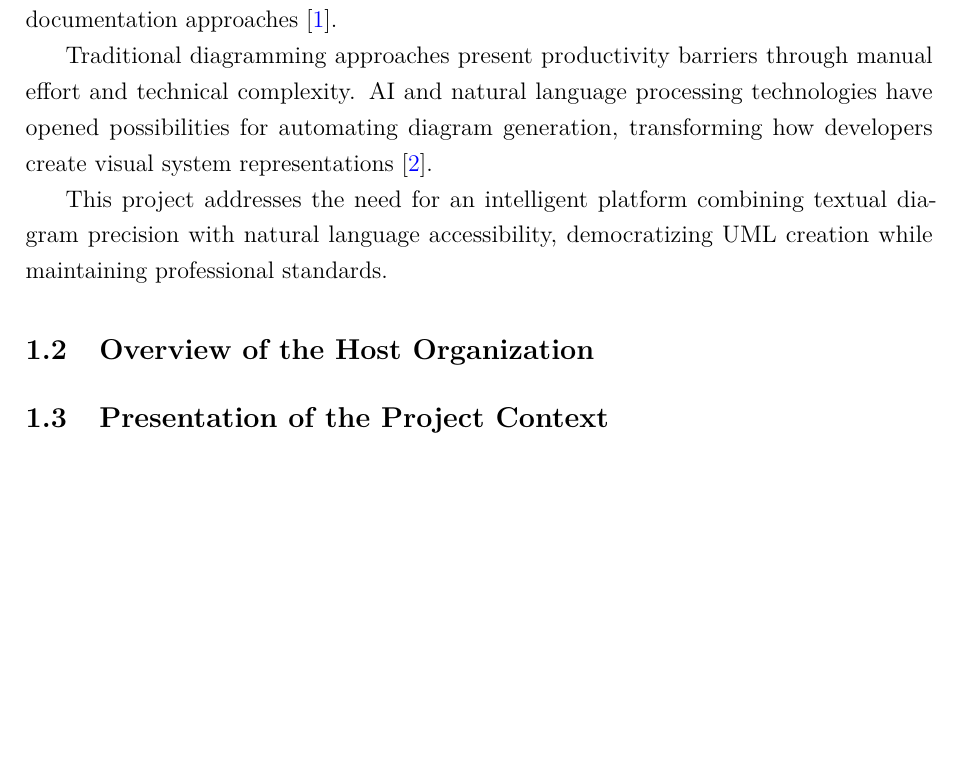
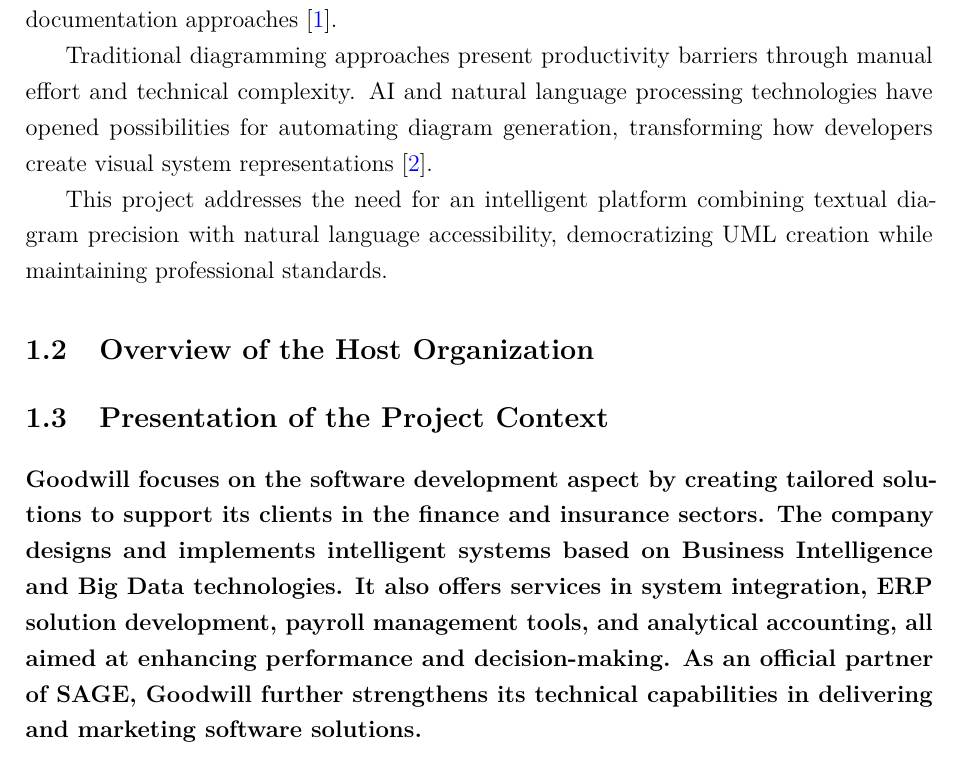
Before and after one commit to souhaib-askri/report_pfe, a LaTeX document (report.tex, which reads chapters/chapter1v_1.tex): part of page 14 of 127, cut so that both start at the same text, the shorter picture padded with empty space. Compiled offline with pdfLaTeX.

Commit message:
host organization

```diff
--- a/chapters/chapter1v_1.tex
+++ b/chapters/chapter1v_1.tex
@@ -14,7 +14,7 @@ This project addresses the need for an intelligent platform combining textual di
 % This section will be completed later as requested
 
 \section{Presentation of the Project Context}
-
+\paragraph{Goodwill focuses on the software development aspect by creating tailored solutions to support its clients in the finance and insurance sectors. The company designs and implements intelligent systems based on Business Intelligence and Big Data technologies. It also offers services in system integration, ERP solution development, payroll management tools, and analytical accounting, all aimed at enhancing performance and decision-making. As an official partner of SAGE, Goodwill further strengthens its technical capabilities in delivering and marketing software solutions.}
 \subsection{Problem Statement}
 
 UML diagram creation faces challenges across GUI-based tools and textual specification languages.
```
Also changed, not shown: 8 other files.
